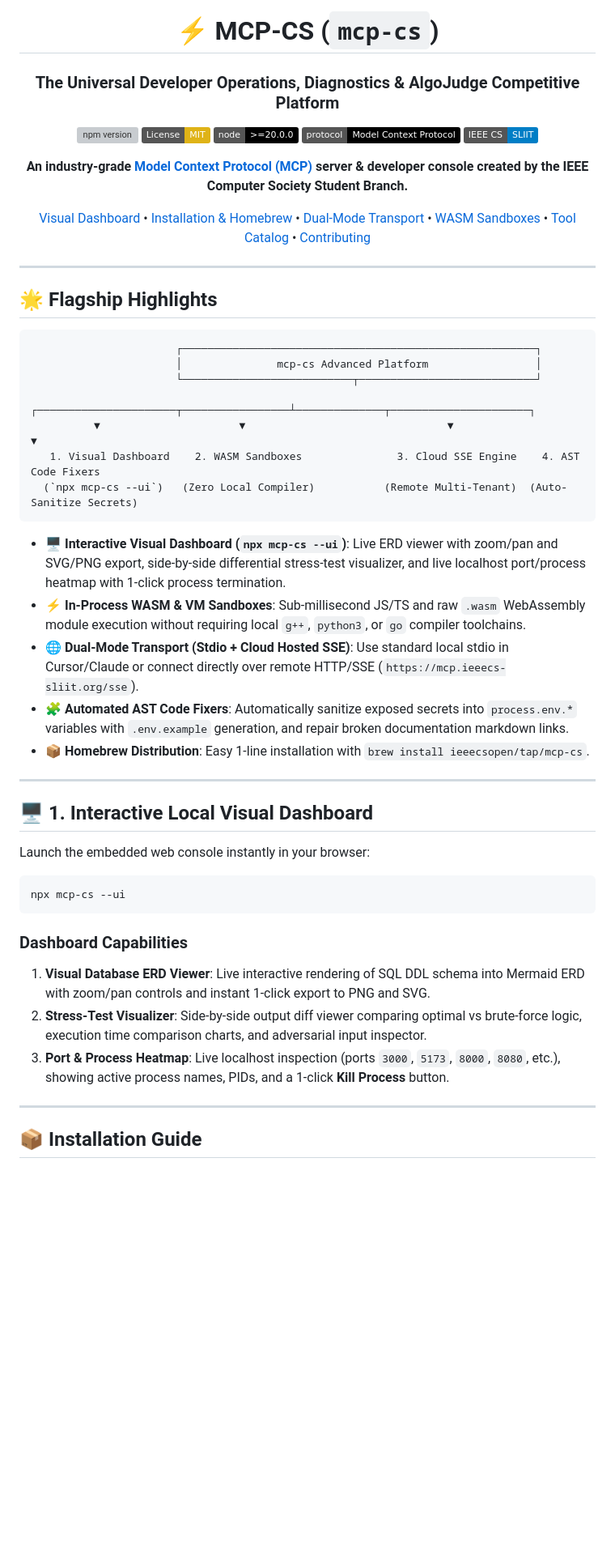
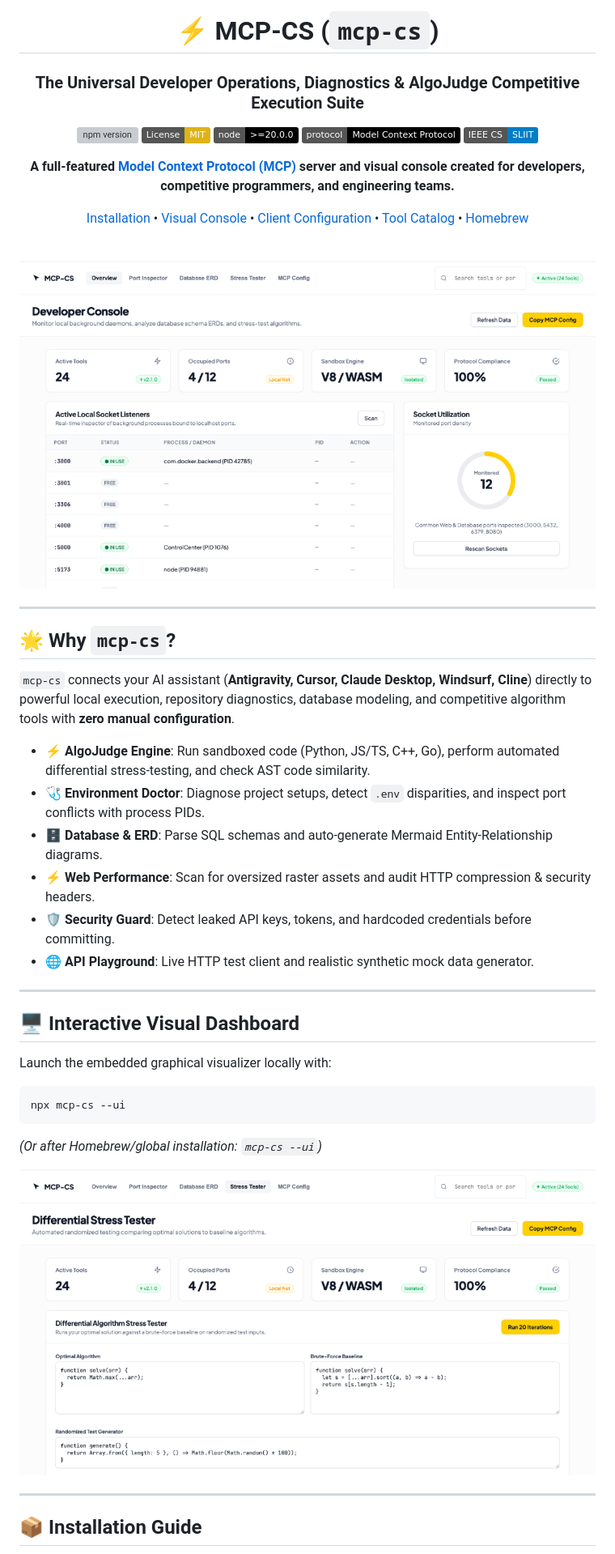
Before and after one commit to ieeecsopen/mcp-cs, a Markdown page: README.md, the part around one of its changes. Shown at 81% size. Rendered like a GitHub page; pictures changed too: assets/dashboard-overview.png (added), assets/dashboard-stress-tester.png (added); badges without logos; blank space fills up the shorter version; grey boxes are pictures that could not be loaded.

Commit message:
docs: add visual console overview and stress-tester screenshots to README

````diff
--- a/README.md
+++ b/README.md
@@ -1,7 +1,7 @@
 <div align="center">
 
 # ⚡ MCP-CS (`mcp-cs`)
-### The Universal Developer Operations, Diagnostics & AlgoJudge Competitive Platform
+### The Universal Developer Operations, Diagnostics & AlgoJudge Competitive Execution Suite
 
 [![npm version](https://img.shields.io/npm/v/mcp-cs.svg?color=ffd000&label=npm%20package)](https://www.npmjs.com/package/mcp-cs)
 [![License: MIT](https://img.shields.io/badge/License-MIT-yellow.svg)](https://opensource.org/licenses/MIT)
@@ -9,46 +9,43 @@
 [![MCP](https://img.shields.io/badge/protocol-Model%20Context%20Protocol-black)](https://modelcontextprotocol.io)
 [![Organization](https://img.shields.io/badge/IEEE%20CS-SLIIT-blue)](https://github.com/ieeecsopen)
 
-**An industry-grade [Model Context Protocol (MCP)](https://modelcontextprotocol.io) server & developer console created by the IEEE Computer Society Student Branch.**
+**A full-featured [Model Context Protocol (MCP)](https://modelcontextprotocol.io) server and visual console created for developers, competitive programmers, and engineering teams.**
 
-[Visual Dashboard](#-1-interactive-local-visual-dashboard) • [Installation & Homebrew](#-installation-guide) • [Dual-Mode Transport](#-dual-mode-transport-stdio--cloud-sse) • [WASM Sandboxes](#-in-process-wasm-sandbox-engine) • [Tool Catalog](#-flagship-tool-catalog) • [Contributing](#-local-development)
+[Installation](#-installation-guide) • [Visual Console](#-interactive-visual-dashboard) • [Client Configuration](#-client-configuration) • [Tool Catalog](#-complete-tool-catalog-24-tools) • [Homebrew](#-homebrew-installation)
+
+<br/>
+
+<img src="./assets/dashboard-overview.png" alt="MCP-CS Developer Console Dashboard" width="100%" style="border-radius: 10px; border: 1px solid #eaecf0; box-shadow: 0 4px 20px rgba(0,0,0,0.06);" />
 
 </div>
 
 ---
 
-## 🌟 Flagship Highlights
+## 🌟 Why `mcp-cs`?
 
-```
-                       ┌────────────────────────────────────────────────────────┐
-                       │               mcp-cs Advanced Platform                 │
-                       └───────────────────────────┬────────────────────────────┘
-          ┌──────────────────────┬─────────────────┴──────────────┬──────────────────────┐
-          ▼                      ▼                                ▼                      ▼
-   1. Visual Dashboard    2. WASM Sandboxes               3. Cloud SSE Engine    4. AST Code Fixers
-  (`npx mcp-cs --ui`)   (Zero Local Compiler)           (Remote Multi-Tenant)  (Auto-Sanitize Secrets)
-```
+`mcp-cs` connects your AI assistant (**Antigravity, Cursor, Claude Desktop, Windsurf, Cline**) directly to powerful local execution, repository diagnostics, database modeling, and competitive algorithm tools with **zero manual configuration**.
 
-- 🖥️ **Interactive Visual Dashboard (`npx mcp-cs --ui`)**: Live ERD viewer with zoom/pan and SVG/PNG export, side-by-side differential stress-test visualizer, and live localhost port/process heatmap with 1-click process termination.
-- ⚡ **In-Process WASM & VM Sandboxes**: Sub-millisecond JS/TS and raw `.wasm` WebAssembly module execution without requiring local `g++`, `python3`, or `go` compiler toolchains.
-- 🌐 **Dual-Mode Transport (Stdio + Cloud Hosted SSE)**: Use standard local stdio in Cursor/Claude or connect directly over remote HTTP/SSE (`https://mcp.ieeecs-sliit.org/sse`).
-- 🧩 **Automated AST Code Fixers**: Automatically sanitize exposed secrets into `process.env.*` variables with `.env.example` generation, and repair broken documentation markdown links.
-- 📦 **Homebrew Distribution**: Easy 1-line installation with `brew install ieeecsopen/tap/mcp-cs`.
+- ⚡ **AlgoJudge Engine**: Run sandboxed code (Python, JS/TS, C++, Go), perform automated differential stress-testing, and check AST code similarity.
+- 🩺 **Environment Doctor**: Diagnose project setups, detect `.env` disparities, and inspect port conflicts with process PIDs.
+- 🗄️ **Database & ERD**: Parse SQL schemas and auto-generate Mermaid Entity-Relationship diagrams.
+- ⚡ **Web Performance**: Scan for oversized raster assets and audit HTTP compression & security headers.
+- 🛡️ **Security Guard**: Detect leaked API keys, tokens, and hardcoded credentials before committing.
+- 🌐 **API Playground**: Live HTTP test client and realistic synthetic mock data generator.
 
 ---
 
-## 🖥️ 1. Interactive Local Visual Dashboard
+## 🖥️ Interactive Visual Dashboard
 
-Launch the embedded web console instantly in your browser:
+Launch the embedded graphical visualizer locally with:
 
 ```bash
 npx mcp-cs --ui
 ```
+*(Or after Homebrew/global installation: `mcp-cs --ui`)*
 
-### Dashboard Capabilities
-1. **Visual Database ERD Viewer**: Live interactive rendering of SQL DDL schema into Mermaid ERD with zoom/pan controls and instant 1-click export to PNG and SVG.
-2. **Stress-Test Visualizer**: Side-by-side output diff viewer comparing optimal vs brute-force logic, execution time comparison charts, and adversarial input inspector.
-3. **Port & Process Heatmap**: Live localhost inspection (ports `3000`, `5173`, `8000`, `8080`, etc.), showing active process names, PIDs, and a 1-click **Kill Process** button.
+<div align="center">
+  <img src="./assets/dashboard-stress-tester.png" alt="Differential Stress Tester View" width="100%" style="border-radius: 10px; border: 1px solid #eaecf0; margin-top: 10px;" />
+</div>
 
 ---
 
````
Also changed, not shown: other parts of README.md (+147 -65 lines).
